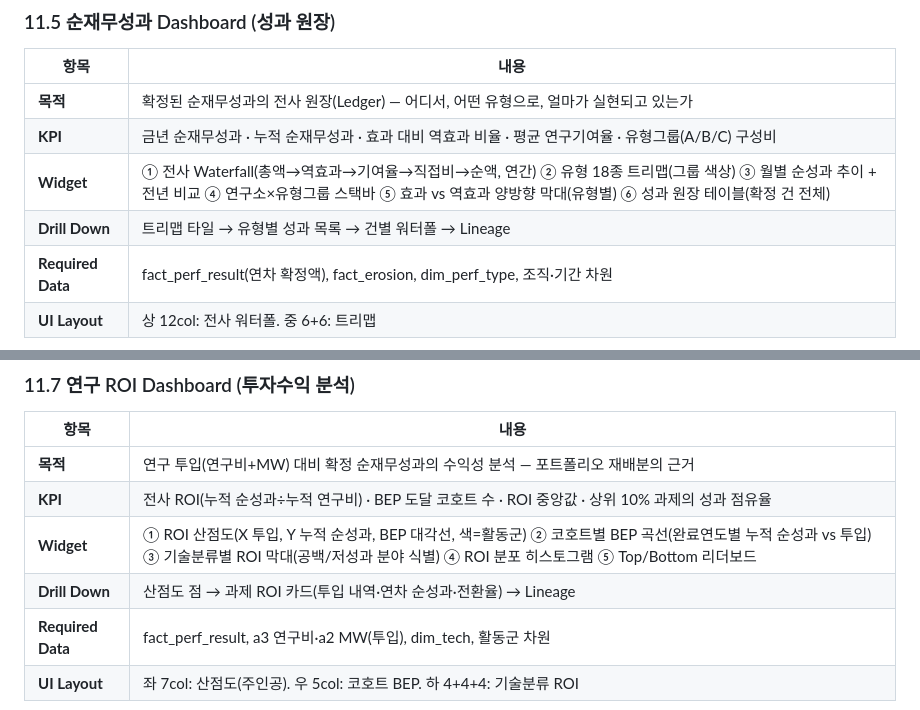
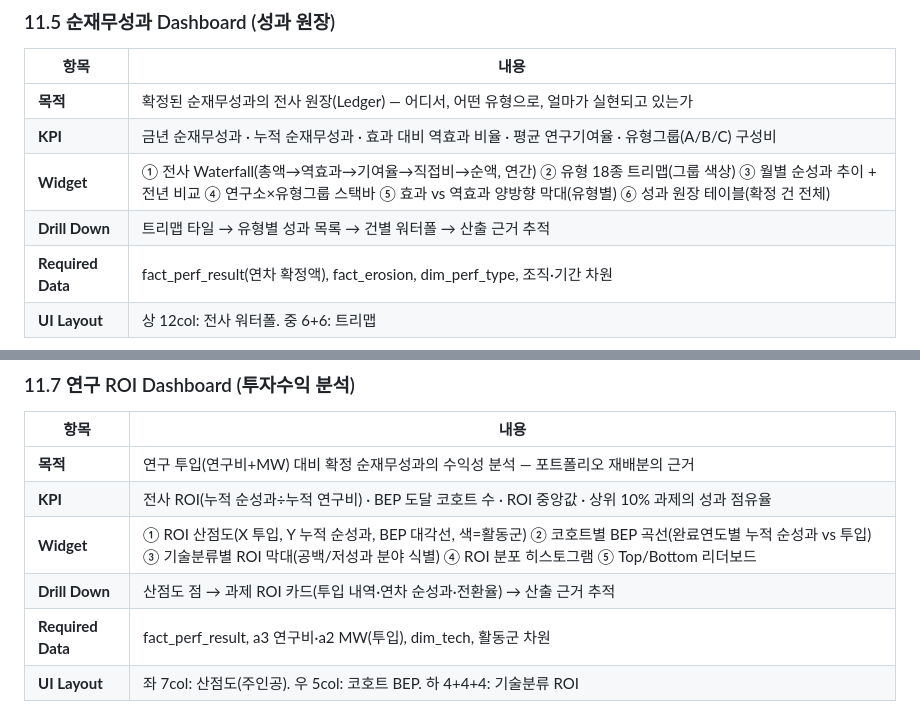
Before and after one commit to syhwb87-sudo/Research-Platform, a Markdown page: docs/PRIDE_Performance_Platform_Design.md, 2 parts joined by grey strips. Drawn GitHub-style.

```diff
--- a/docs/PRIDE_Performance_Platform_Design.md
+++ b/docs/PRIDE_Performance_Platform_Design.md
@@ -466,7 +476,7 @@ Rule Bank의 해당 유형 산식에 매칭 데이터를 대입하여 **성과
 | **목적** | 확정된 순재무성과의 전사 원장(Ledger) — 어디서, 어떤 유형으로, 얼마가 실현되고 있는가 |
 | **KPI** | 금년 순재무성과 · 누적 순재무성과 · 효과 대비 역효과 비율 · 평균 연구기여율 · 유형그룹(A/B/C) 구성비 |
 | **Widget** | ① 전사 Waterfall(총액→역효과→기여율→직접비→순액, 연간) ② 유형 18종 트리맵(그룹 색상) ③ 월별 순성과 추이 + 전년 비교 ④ 연구소×유형그룹 스택바 ⑤ 효과 vs 역효과 양방향 막대(유형별) ⑥ 성과 원장 테이블(확정 건 전체) |
-| **Drill Down** | 트리맵 타일 → 유형별 성과 목록 → 건별 워터폴 → Lineage |
+| **Drill Down** | 트리맵 타일 → 유형별 성과 목록 → 건별 워터폴 → 산출 근거 추적 |
 | **Required Data** | fact_perf_result(연차 확정액), fact_erosion, dim_perf_type, 조직·기간 차원 |
 | **UI Layout** | 상 12col: 전사 워터폴. 중 6+6: 트리맵 | 추이. 하 6+6: 조직 스택바 | 양방향 막대. 최하단: 원장 테이블 |
 
@@ -504,7 +514,7 @@ Rule Bank의 해당 유형 산식에 매칭 데이터를 대입하여 **성과
 | **목적** | 연구 투입(연구비+MW) 대비 확정 순재무성과의 수익성 분석 — 포트폴리오 재배분의 근거 |
 | **KPI** | 전사 ROI(누적 순성과÷누적 연구비) · BEP 도달 코호트 수 · ROI 중앙값 · 상위 10% 과제의 성과 점유율 |
 | **Widget** | ① ROI 산점도(X 투입, Y 누적 순성과, BEP 대각선, 색=활동군) ② 코호트별 BEP 곡선(완료연도별 누적 순성과 vs 투입) ③ 기술분류별 ROI 막대(공백/저성과 분야 식별) ④ ROI 분포 히스토그램 ⑤ Top/Bottom 리더보드 |
-| **Drill Down** | 산점도 점 → 과제 ROI 카드(투입 내역·연차 순성과·전환율) → Lineage |
+| **Drill Down** | 산점도 점 → 과제 ROI 카드(투입 내역·연차 순성과·전환율) → 산출 근거 추적 |
 | **Required Data** | fact_perf_result, a3 연구비·a2 MW(투입), dim_tech, 활동군 차원 |
 | **UI Layout** | 좌 7col: 산점도(주인공). 우 5col: 코호트 BEP. 하 4+4+4: 기술분류 ROI | 분포 | 리더보드 |
 
```
Also changed, not shown: other parts of docs/PRIDE_Performance_Platform_Design.md (+36 -26 lines), docs/PRIDE_Dashboard_Design.md (+1 -1 lines).
